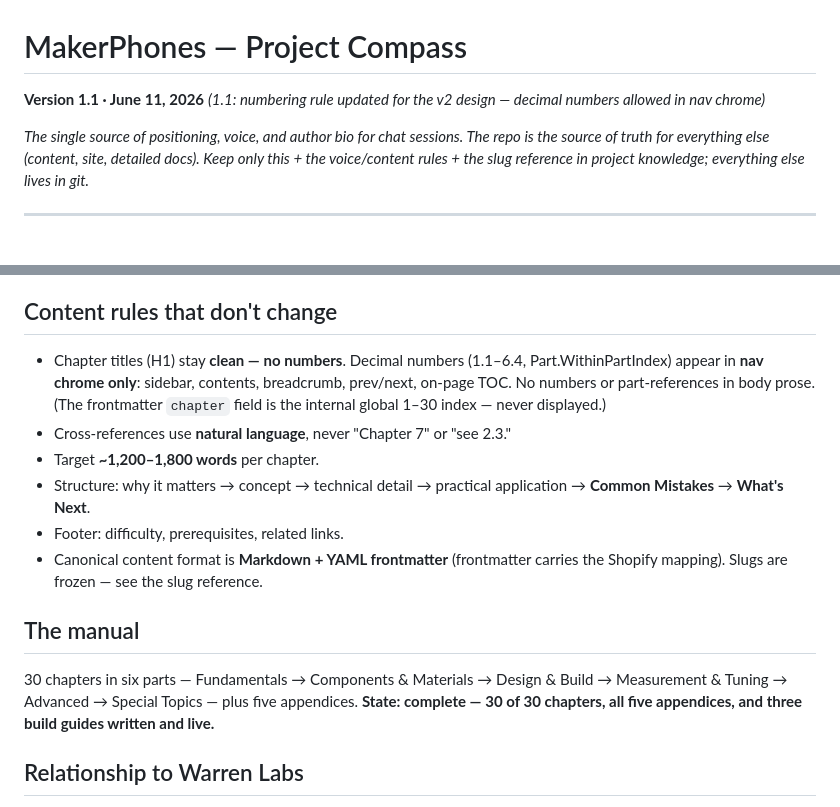
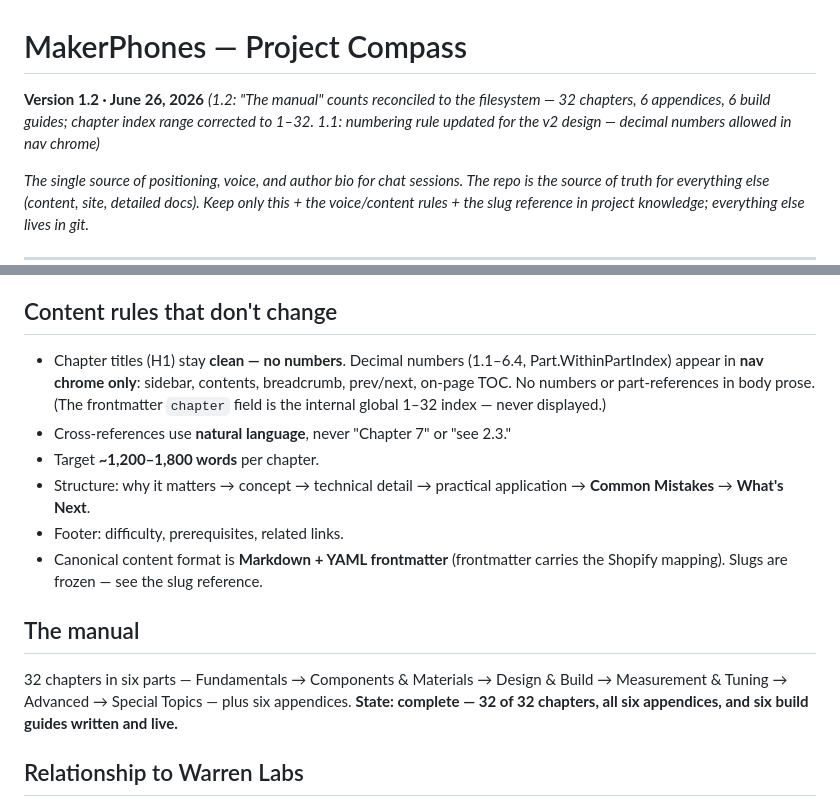
Before and after one commit to jameywarren/makerphones, a Markdown page: Project-Compass.md, 2 parts joined by grey strips. GitHub-like rendering; blank space fills up the shorter version.

Commit message:
Editorial: reconcile Compass "The manual" counts to filesystem (32 ch / 6 appx / 6 build guides)
Co-Authored-By: Claude Opus 4.8 <noreply@anthropic.com>

```diff
--- a/Project-Compass.md
+++ b/Project-Compass.md
@@ -1,6 +1,6 @@
 # MakerPhones — Project Compass
 
-**Version 1.1 · June 11, 2026** *(1.1: numbering rule updated for the v2 design — decimal numbers allowed in nav chrome)*
+**Version 1.2 · June 26, 2026** *(1.2: "The manual" counts reconciled to the filesystem — 32 chapters, 6 appendices, 6 build guides; chapter index range corrected to 1–32. 1.1: numbering rule updated for the v2 design — decimal numbers allowed in nav chrome)*
 
 *The single source of positioning, voice, and author bio for chat sessions. The repo is the source of truth for everything else (content, site, detailed docs). Keep only this + the voice/content rules + the slug reference in project knowledge; everything else lives in git.*
 
@@ -29,7 +29,7 @@ Clear, approachable, credible — readable by a first-time builder, grounded in
 
 ## Content rules that don't change
 
-- Chapter titles (H1) stay **clean — no numbers**. Decimal numbers (1.1–6.4, Part.WithinPartIndex) appear in **nav chrome only**: sidebar, contents, breadcrumb, prev/next, on-page TOC. No numbers or part-references in body prose. (The frontmatter `chapter` field is the internal global 1–30 index — never displayed.)
+- Chapter titles (H1) stay **clean — no numbers**. Decimal numbers (1.1–6.4, Part.WithinPartIndex) appear in **nav chrome only**: sidebar, contents, breadcrumb, prev/next, on-page TOC. No numbers or part-references in body prose. (The frontmatter `chapter` field is the internal global 1–32 index — never displayed.)
 - Cross-references use **natural language**, never "Chapter 7" or "see 2.3."
 - Target **~1,200–1,800 words** per chapter.
 - Structure: why it matters → concept → technical detail → practical application → **Common Mistakes** → **What's Next**.
@@ -38,7 +38,7 @@ Clear, approachable, credible — readable by a first-time builder, grounded in
 
 ## The manual
 
-30 chapters in six parts — Fundamentals → Components & Materials → Design & Build → Measurement & Tuning → Advanced → Special Topics — plus five appendices. **State: complete — 30 of 30 chapters, all five appendices, and three build guides written and live.**
+32 chapters in six parts — Fundamentals → Components & Materials → Design & Build → Measurement & Tuning → Advanced → Special Topics — plus six appendices. **State: complete — 32 of 32 chapters, all six appendices, and six build guides written and live.**
 
 ## Relationship to Warren Labs
 
```
